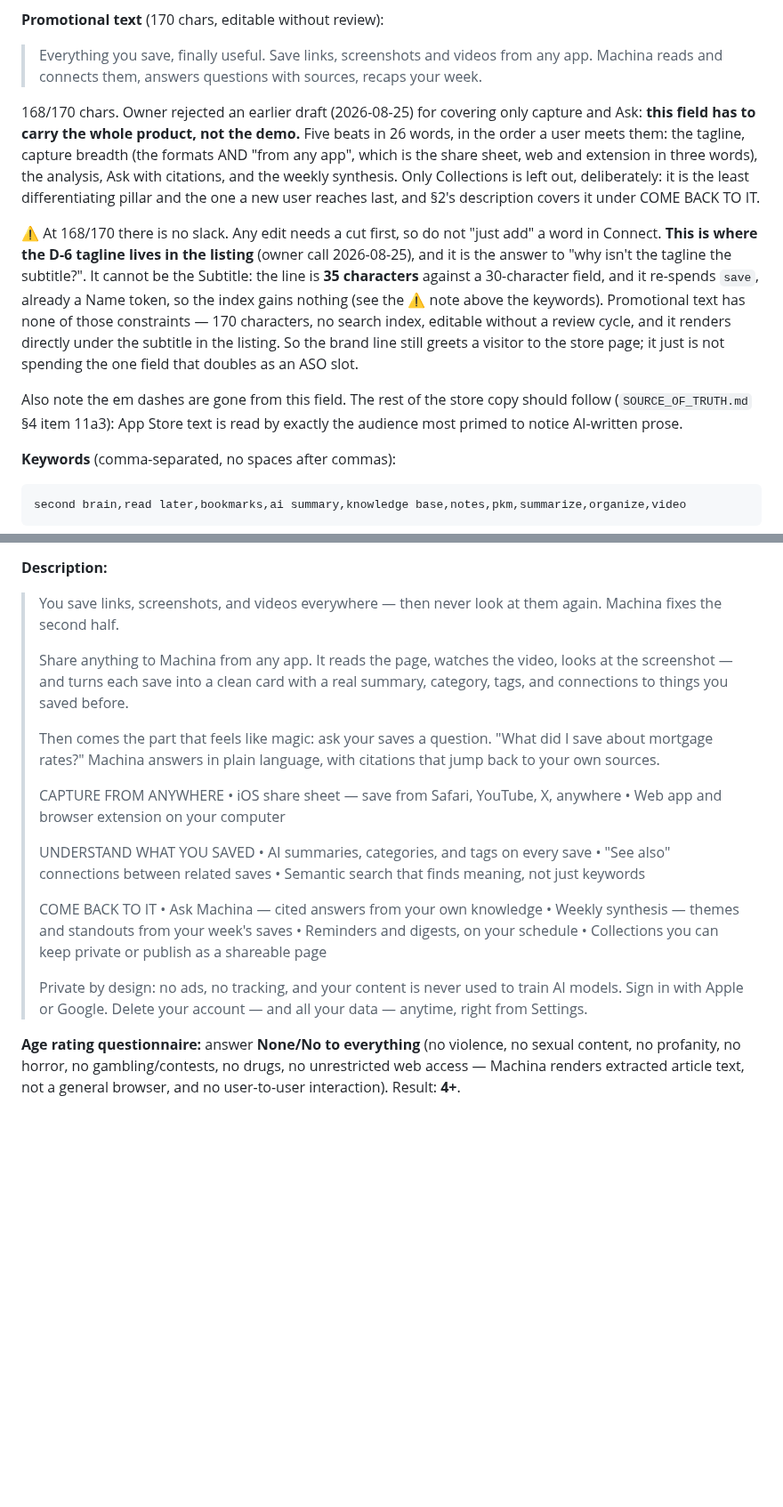
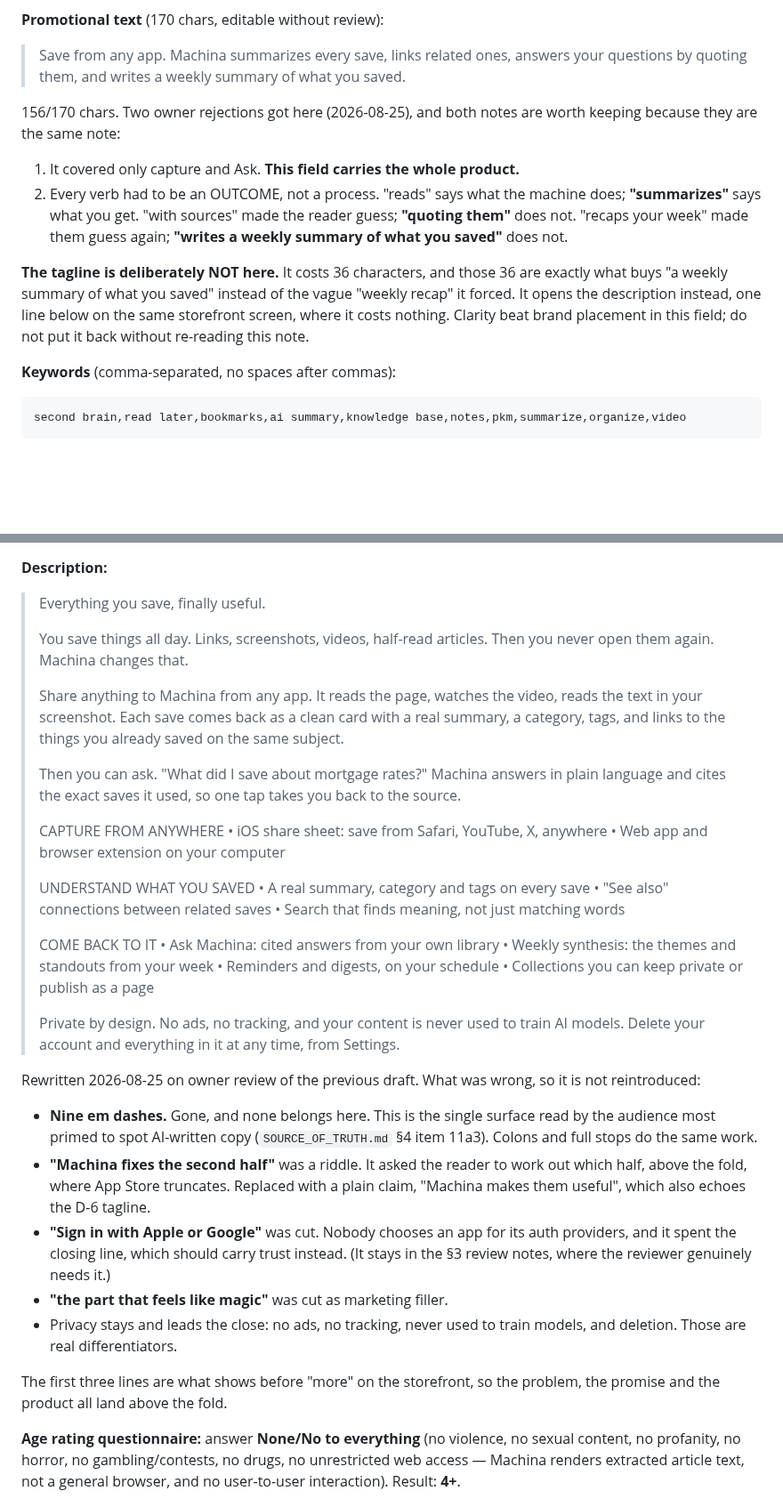
Before and after one commit to morhogeg/MyLinks, a Markdown page: docs/APP_STORE.md, 2 parts joined by grey strips. Shown at 89% size. Rendered like a GitHub page; blank space fills up the shorter version.

Commit message:
Store copy: outcome verbs, no em dashes, no auth-provider bragging
Owner review, two rounds, all three complaints correct.

Description: nine em dashes gone. "Machina fixes the second half" was a
riddle placed above the fold where the storefront truncates, so the
reader had to work out which half; replaced with a plain statement.
"Sign in with Apple or Google" cut entirely: nobody picks an app for its
auth providers, and it was spending the closing line that should carry
trust. "the part that feels like magic" cut as filler. Privacy now
closes it: no ads, no tracking, never used to train models, delete
everything anytime. Those are real differentiators.

Promotional text: every verb is now an outcome rather than a process.
"reads" says what the machine does, "summarizes" says what the user
gets. "with sources" and "recaps your week" both made the reader guess,
and are now "by quoting them" and "writes a weekly summary of what you
saved".

The tagline moves out of the promotional text and opens the description
instead. It costs 36 of 170 characters, and those 36 are precisely what
buys the unambiguous weekly phrasing over a vague "weekly recap". It
sits one line below on the same storefront screen, so the listing still
leads with it at no cost. Reasoning recorded in the doc so it does not
get quietly reverted.

Claude-Session: https://claude.ai/code/session_01WAnfDY6XW1oBnMmPzVyg6F

```diff
--- a/docs/APP_STORE.md
+++ b/docs/APP_STORE.md
@@ -84,33 +84,23 @@ listing carries it without the Subtitle paying for it.
 
 **Promotional text** (170 chars, editable without review):
 
-> Everything you save, finally useful. Save links, screenshots and videos from
-> any app. Machina reads and connects them, answers questions with sources,
-> recaps your week.
+> Save from any app. Machina summarizes every save, links related ones, answers
+> your questions by quoting them, and writes a weekly summary of what you saved.
 
-168/170 chars. Owner rejected an earlier draft (2026-08-25) for covering only
-capture and Ask: **this field has to carry the whole product, not the demo.**
-Five beats in 26 words, in the order a user meets them: the tagline, capture
-breadth (the formats AND "from any app", which is the share sheet, web and
-extension in three words), the analysis, Ask with citations, and the weekly
-synthesis. Only Collections is left out, deliberately: it is the least
-differentiating pillar and the one a new user reaches last, and §2's
-description covers it under COME BACK TO IT.
+156/170 chars. Two owner rejections got here (2026-08-25), and both notes are
+worth keeping because they are the same note:
 
-⚠️ At 168/170 there is no slack. Any edit needs a cut first, so do not "just
-add" a word in Connect. **This is where the D-6 tagline lives in the listing** (owner
-call 2026-08-25), and it is the answer to "why isn't the tagline the
-subtitle?". It cannot be the Subtitle: the line is **35 characters** against a
-30-character field, and it re-spends `save`, already a Name token, so the index
-gains nothing (see the ⚠️ note above the keywords). Promotional text has none
-of those constraints — 170 characters, no search index, editable without a
-review cycle, and it renders directly under the subtitle in the listing. So the
-brand line still greets a visitor to the store page; it just is not spending
-the one field that doubles as an ASO slot.
+1. It covered only capture and Ask. **This field carries the whole product.**
+2. Every verb had to be an OUTCOME, not a process. "reads" says what the
+   machine does; **"summarizes"** says what you get. "with sources" made the
+   reader guess; **"quoting them"** does not. "recaps your week" made them
+   guess again; **"writes a weekly summary of what you saved"** does not.
 
-Also note the em dashes are gone from this field. The rest of the store copy
-should follow (`SOURCE_OF_TRUTH.md` §4 item 11a3): App Store text is read by
-exactly the audience most primed to notice AI-written prose.
+**The tagline is deliberately NOT here.** It costs 36 characters, and those 36
+are exactly what buys "a weekly summary of what you saved" instead of the vague
+"weekly recap" it forced. It opens the description instead, one line below on
+the same storefront screen, where it costs nothing. Clarity beat brand
+placement in this field; do not put it back without re-reading this note.
 
 **Keywords** (comma-separated, no spaces after commas):
 
@@ -142,35 +132,48 @@ second brain,read later,bookmarks,ai summary,knowledge base,notes,pkm,summarize,
 
 **Description:**
 
-> You save links, screenshots, and videos everywhere — then never look at them
-> again. Machina fixes the second half.
+> Everything you save, finally useful.
 >
-> Share anything to Machina from any app. It reads the page, watches the video,
-> looks at the screenshot — and turns each save into a clean card with a real
-> summary, category, tags, and connections to things you saved before.
+> You save things all day. Links, screenshots, videos, half-read articles. Then you never open them again. Machina changes that.
 >
-> Then comes the part that feels like magic: ask your saves a question.
-> "What did I save about mortgage rates?" Machina answers in plain language,
-> with citations that jump back to your own sources.
+> Share anything to Machina from any app. It reads the page, watches the video, reads the text in your screenshot. Each save comes back as a clean card with a real summary, a category, tags, and links to the things you already saved on the same subject.
+>
+> Then you can ask. "What did I save about mortgage rates?" Machina answers in plain language and cites the exact saves it used, so one tap takes you back to the source.
 >
 > CAPTURE FROM ANYWHERE
-> • iOS share sheet — save from Safari, YouTube, X, anywhere
+> • iOS share sheet: save from Safari, YouTube, X, anywhere
 > • Web app and browser extension on your computer
 >
 > UNDERSTAND WHAT YOU SAVED
-> • AI summaries, categories, and tags on every save
+> • A real summary, category and tags on every save
 > • "See also" connections between related saves
-> • Semantic search that finds meaning, not just keywords
+> • Search that finds meaning, not just matching words
 >
 > COME BACK TO IT
-> • Ask Machina — cited answers from your own knowledge
-> • Weekly synthesis — themes and standouts from your week's saves
+> • Ask Machina: cited answers from your own library
+> • Weekly synthesis: the themes and standouts from your week
 > • Reminders and digests, on your schedule
-> • Collections you can keep private or publish as a shareable page
+> • Collections you can keep private or publish as a page
 >
-> Private by design: no ads, no tracking, and your content is never used to
-> train AI models. Sign in with Apple or Google. Delete your account — and all
-> your data — anytime, right from Settings.
+> Private by design. No ads, no tracking, and your content is never used to train AI models. Delete your account and everything in it at any time, from Settings.
+
+Rewritten 2026-08-25 on owner review of the previous draft. What was wrong, so
+it is not reintroduced:
+- **Nine em dashes.** Gone, and none belongs here. This is the single surface
+  read by the audience most primed to spot AI-written copy (`SOURCE_OF_TRUTH.md`
+  §4 item 11a3). Colons and full stops do the same work.
+- **"Machina fixes the second half"** was a riddle. It asked the reader to work
+  out which half, above the fold, where App Store truncates. Replaced with a
+  plain claim, "Machina makes them useful", which also echoes the D-6 tagline.
+- **"Sign in with Apple or Google"** was cut. Nobody chooses an app for its auth
+  providers, and it spent the closing line, which should carry trust instead.
+  (It stays in the §3 review notes, where the reviewer genuinely needs it.)
+- **"the part that feels like magic"** was cut as marketing filler.
+- Privacy stays and leads the close: no ads, no tracking, never used to train
+  models, and deletion. Those are real differentiators.
+
+The first three lines are what shows before "more" on the storefront, so the
+problem, the promise and the product all land above the fold.
 
 **Age rating questionnaire:** answer **None/No to everything** (no violence,
 no sexual content, no profanity, no horror, no gambling/contests, no drugs, no
```
